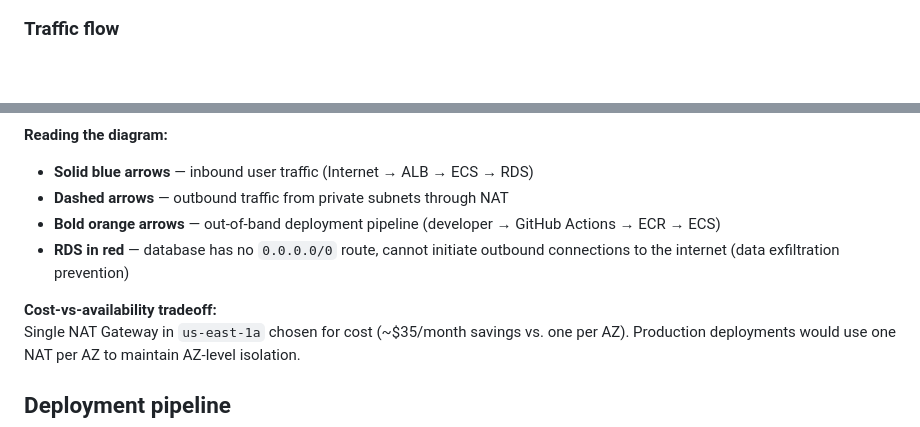
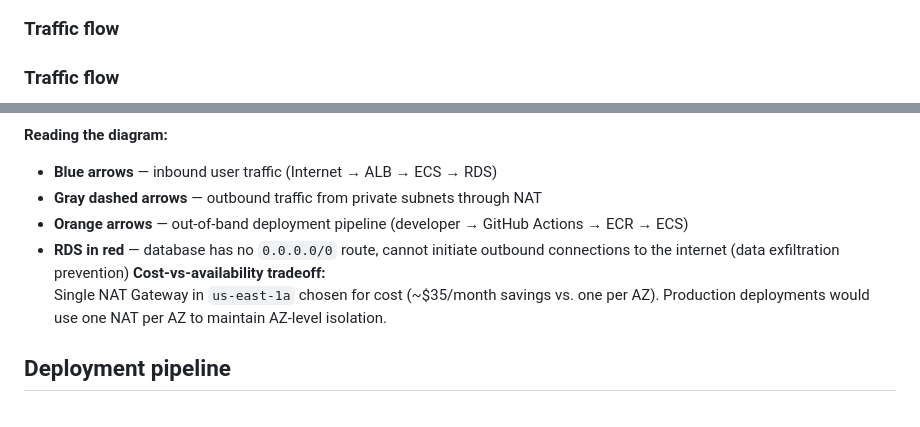
Before and after one commit to Mallaimy/aws-cloudnative-webapp, a Markdown page: README.md, 2 parts joined by grey strips. Drawn GitHub-style; blank space fills up the shorter version.

````diff
--- a/README.md
+++ b/README.md
@@ -7,6 +7,7 @@ A production-style multi-AZ AWS architecture built with Terraform, designed to d
 ![Three-tier architecture with multi-AZ networking, defense-in-depth security groups, and OIDC-federated CI/CD](docs/architecture.png)
 
 ### Traffic flow
+### Traffic flow
 
 ```mermaid
 flowchart LR
@@ -52,11 +53,10 @@ flowchart LR
 
 **Reading the diagram:**
 
-- **Solid blue arrows** — inbound user traffic (Internet → ALB → ECS → RDS)
-- **Dashed arrows** — outbound traffic from private subnets through NAT
-- **Bold orange arrows** — out-of-band deployment pipeline (developer → GitHub Actions → ECR → ECS)
+- **Blue arrows** — inbound user traffic (Internet → ALB → ECS → RDS)
+- **Gray dashed arrows** — outbound traffic from private subnets through NAT
+- **Orange arrows** — out-of-band deployment pipeline (developer → GitHub Actions → ECR → ECS)
 - **RDS in red** — database has no `0.0.0.0/0` route, cannot initiate outbound connections to the internet (data exfiltration prevention)
-
 **Cost-vs-availability tradeoff:**
 Single NAT Gateway in `us-east-1a` chosen for cost (~$35/month savings vs. one per AZ). Production deployments would use one NAT per AZ to maintain AZ-level isolation.
 
````
Also changed, not shown: other parts of README.md (+18 -18 lines).
